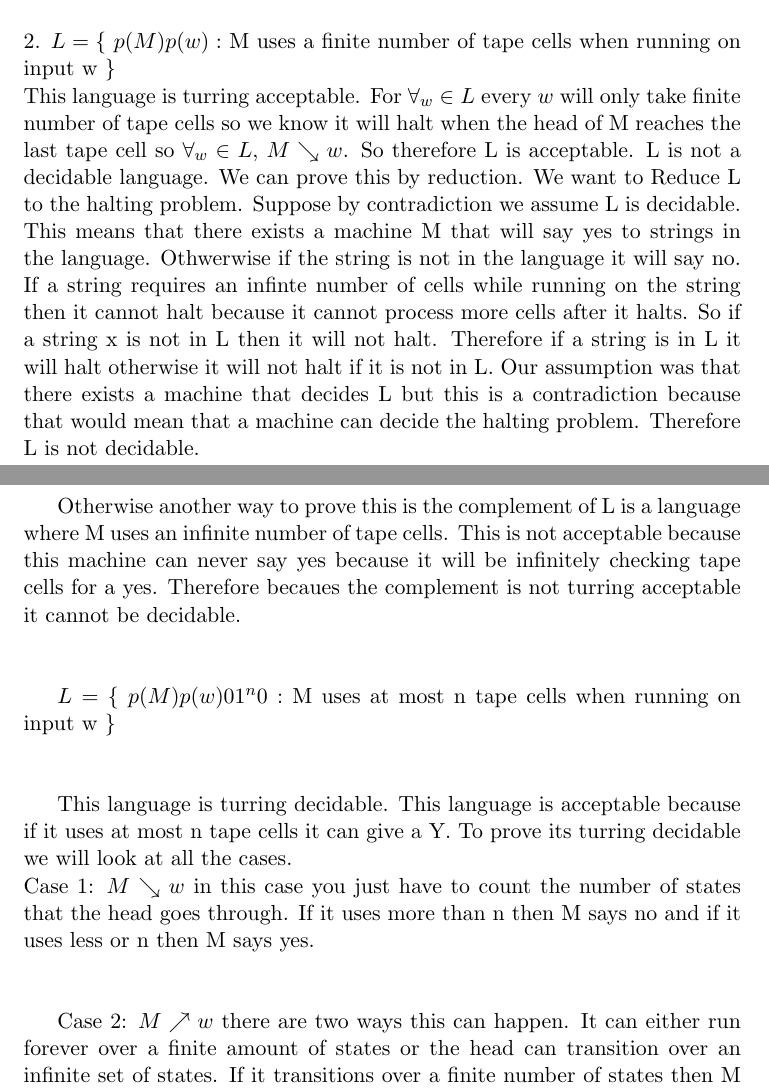
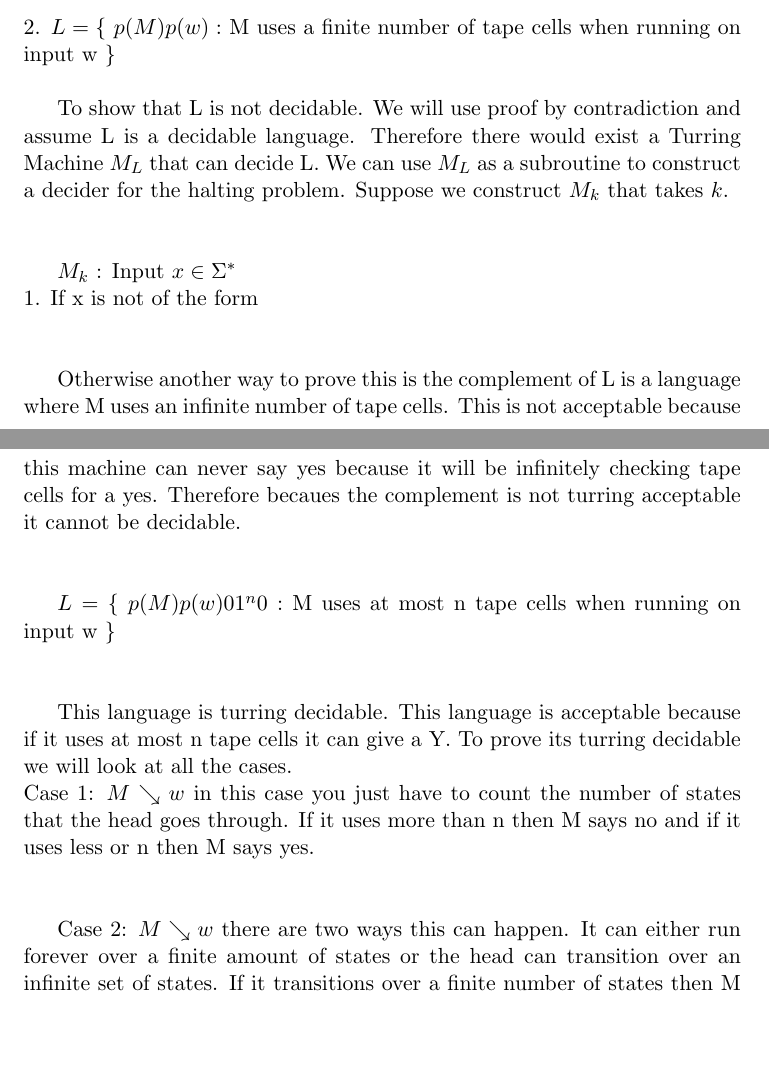
Before and after one commit to sdrafahl/COMS-331, a LaTeX problem sheet (hw13/hw13.tex): two parts of pages 1 and 2 of 2, joined at a grey line, cut so that both start at the same text, the shorter picture padded with empty space. Compiled offline with pdfLaTeX.

Commit message:
started to change things

```diff
--- a/hw13/hw13.tex
+++ b/hw13/hw13.tex
@@ -41,17 +41,17 @@ $ \}\ $
 $ \newline $
 2. $ L = \{\ p(M)p(w) : $ M uses a finite number of tape cells when running on input w $ \}\ $
 $ \newline $
-This language is turring acceptable. For $ \forall_{w} \in L $ every $ w $ will only take finite number of tape cells
-so we know it will halt when the head of M reaches the last tape cell so $ \forall_{w} \in L $, $ M \searrow w $.
-So therefore L is acceptable. L is not a decidable language. We can prove this by reduction. We
-want to Reduce L to the halting problem. Suppose by contradiction we assume L is decidable.
-This means that there exists a machine M that will say yes to strings in the language. Othwerwise if the string
-is not in the language it will say no. If a string requires an infinte number of cells
-while running on the string then it cannot halt because it cannot process more cells after it halts. So
-if a string x is not in L then it will not halt. Therefore if a string is in L it will halt otherwise it
-will not halt if it is not in L. Our assumption was that there exists a machine that decides L but this is a
-contradiction because that would mean that a machine can decide the halting problem. Therefore L is
-not decidable.
+
+To show that L is not decidable. We will use proof by contradiction and assume L is
+a decidable language. Therefore there would exist a Turring Machine $ M_{L} $ that can decide L.
+We can use $ M_{L} $ as a subroutine to construct a decider for the halting problem.
+Suppose we construct $ M_{k} $ that takes $ k $.
+
+$ \newline $
+
+$ M_{k} $ : Input $ x \in \Sigma^{*} $
+$ \newline $
+1. If x is not of the form
 
 $ \newline $
 
@@ -74,7 +74,7 @@ uses more than n then M says no and if it uses less or n then M says yes.
 
 $ \newline $
 
-Case 2: $ M \nearrow w $ there are two ways this can happen. It can either run forever over a finite amount of states
+Case 2: $ M \searrow w $ there are two ways this can happen. It can either run forever over a finite amount of states
 or the head can transition over an infinite set of states. If it transitions over a finite number of states then
 M could count the number of times the head transitions into each state and put a limit on the number of times it can enter the same state
 multiple times. This prevents looping over a finite number of states forever. After it detects looping if it has gone through
```
